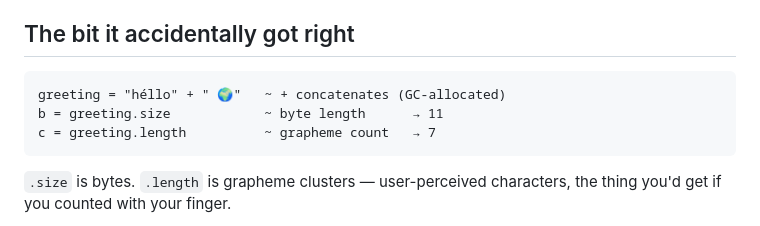
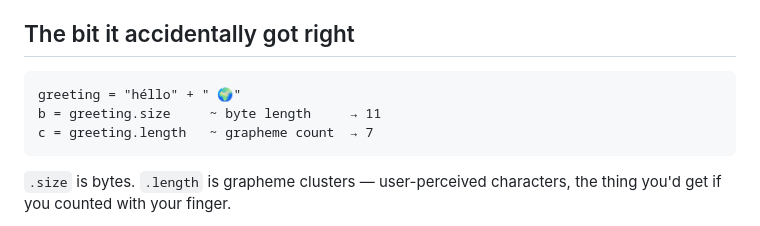
Before and after one commit to assapir/blog, a Markdown page: public/posts/no-keywords-and-make-me-laugh.md, the part around one of its changes. Rendered like a GitHub page.

````diff
--- a/public/posts/no-keywords-and-make-me-laugh.md
+++ b/public/posts/no-keywords-and-make-me-laugh.md
@@ -71,9 +72,9 @@ I have written a strict static type system and then handed it JavaScript's numbe
 ## The bit it accidentally got right
 
 ```quilon
-greeting = "héllo" + " 🌍"   ~ + concatenates (GC-allocated)
-b = greeting.size            ~ byte length      → 11
-c = greeting.length          ~ grapheme count   → 7
+greeting = "héllo" + " 🌍"
+b = greeting.size     ~ byte length     → 11
+c = greeting.length   ~ grapheme count  → 7
 ```
 
 `.size` is bytes. `.length` is grapheme clusters — user-perceived characters, the thing you'd get if you counted with your finger.
````
Also changed, not shown: other parts of public/posts/no-keywords-and-make-me-laugh.md (+5 -2 lines).
